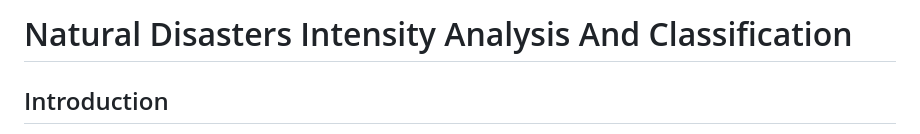
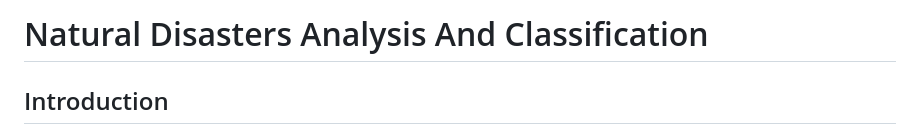
Before and after one commit to sreejadevisetti/Natural_Disasters_Analysis_And_Classification, a Markdown page: README.md, the part around the change. Drawn GitHub-style.

```diff
--- a/README.md
+++ b/README.md
@@ -1,4 +1,4 @@
-# Natural Disasters Intensity Analysis And Classification
+# Natural Disasters Analysis And Classification
 
 ## Introduction
 
```
